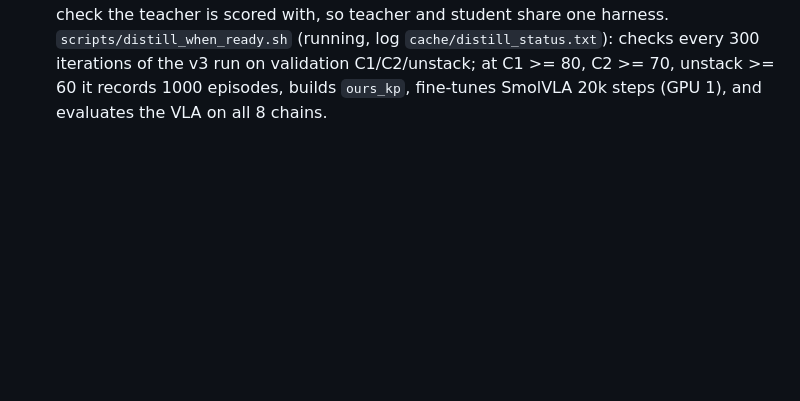
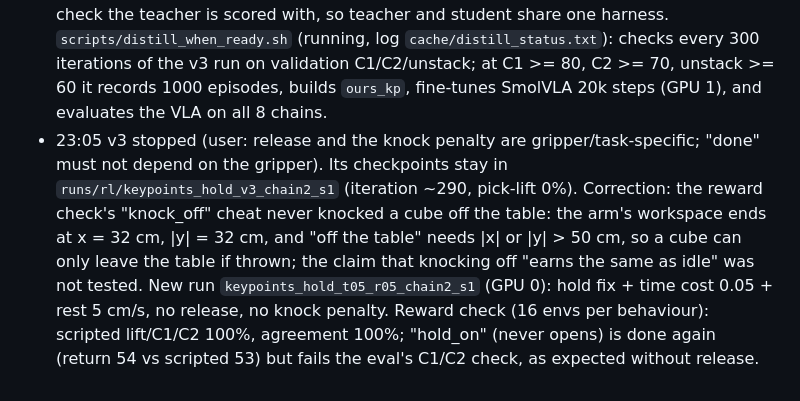
Before and after one commit to TheUndercover01/VLA-Humanoid, a Markdown page: PROGRESS.md, the part around the change. Drawn GitHub-style; blank space fills up the shorter version.

Commit message:
PROGRESS: v3 stopped; knock-off check correction; new run with time cost 0.05 and rest 5 cm/s

```diff
--- a/PROGRESS.md
+++ b/PROGRESS.md
@@ -185,3 +185,4 @@ Why: the first clip reward (fingertip + cube path, 6-D) let the policy park 1-2
 - 22:05 Stopped (user): `keypoints_chain2_s1` (iteration ~1300, pick-lift 0% throughout) and `keypoints_chain1_s1` (~1150, pick-lift 0%). Their checkpoints stay in `runs/rl/`. Only `keypoints_hold_chain2_s1` keeps training (GPU 1, now alone on it). GPU 0 is free.
 - 22:10 **v3 run** `keypoints_hold_v3_chain2_s1` (GPU 0; user): hold fix plus (1) `--release`: a command is done only if the gripper command ends as the clips' hand ends the skill (`motion/keypoint_ref.py` now stores end_grip: place-down 0.00 = open, pick-lift 1.00 = closed, push 0.62), (2) `--time_cost 0.05` (was 0.02), (3) `--knock_penalty`: a cube off the table ends the episode and costs the time cost of the ticks left, (4) `--rest_speed 0.05` (was 0.1 with the hold fix). Reward check (16 envs per behaviour): scripted lift/C1/C2 100% done and 100% agreement with the eval, push 94%; "hold_on" (places but never opens) now 0% done on C1/C2 (return 34 vs scripted 53); "knock_off" -10.1 = idle -9.9, so knocking a cube off never saves time cost; all other cheats below scripted. Training uses at most 2 commands per episode (as before); the 3-6 command tasks are evaluation only.
 - 22:37 **Distillation pipeline for the keypoint teacher**, armed (user: start once the policy is good enough). `vla/prompts.py: command_prompt` gives one instruction per command ("pick up the red cube", "put the red cube on the blue cube", "push the blue cube to the green target"). `sim/record_keypoint_rollouts.py` records the teacher in its training distribution (1-2 commands, clip-state starts) with cameras and DART noise; every frame carries the active command's instruction, only fully successful episodes are kept (smoke test with the hold-fix iteration-300 policy: 10/56 episodes successful, prompts switch exactly at command changes). `vla/build_dataset.py` takes per-frame prompts (smoke dataset: 7 distinct atomic instructions, no combined task). `sim/vla_policy.py: CommandVLAPolicy` + `sim/eval_chains.py --policy vla`: the VLA gets the current command's instruction and the env switches commands with the same done check the teacher is scored with, so teacher and student share one harness. `scripts/distill_when_ready.sh` (running, log `cache/distill_status.txt`): checks every 300 iterations of the v3 run on validation C1/C2/unstack; at C1 >= 80, C2 >= 70, unstack >= 60 it records 1000 episodes, builds `ours_kp`, fine-tunes SmolVLA 20k steps (GPU 1), and evaluates the VLA on all 8 chains.
+- 23:05 v3 stopped (user: release and the knock penalty are gripper/task-specific; "done" must not depend on the gripper). Its checkpoints stay in `runs/rl/keypoints_hold_v3_chain2_s1` (iteration ~290, pick-lift 0%). Correction: the reward check's "knock_off" cheat never knocked a cube off the table: the arm's workspace ends at x = 32 cm, |y| = 32 cm, and "off the table" needs |x| or |y| > 50 cm, so a cube can only leave the table if thrown; the claim that knocking off "earns the same as idle" was not tested. New run `keypoints_hold_t05_r05_chain2_s1` (GPU 0): hold fix + time cost 0.05 + rest 5 cm/s, no release, no knock penalty. Reward check (16 envs per behaviour): scripted lift/C1/C2 100%, agreement 100%; "hold_on" (never opens) is done again (return 54 vs scripted 53) but fails the eval's C1/C2 check, as expected without release.
```
